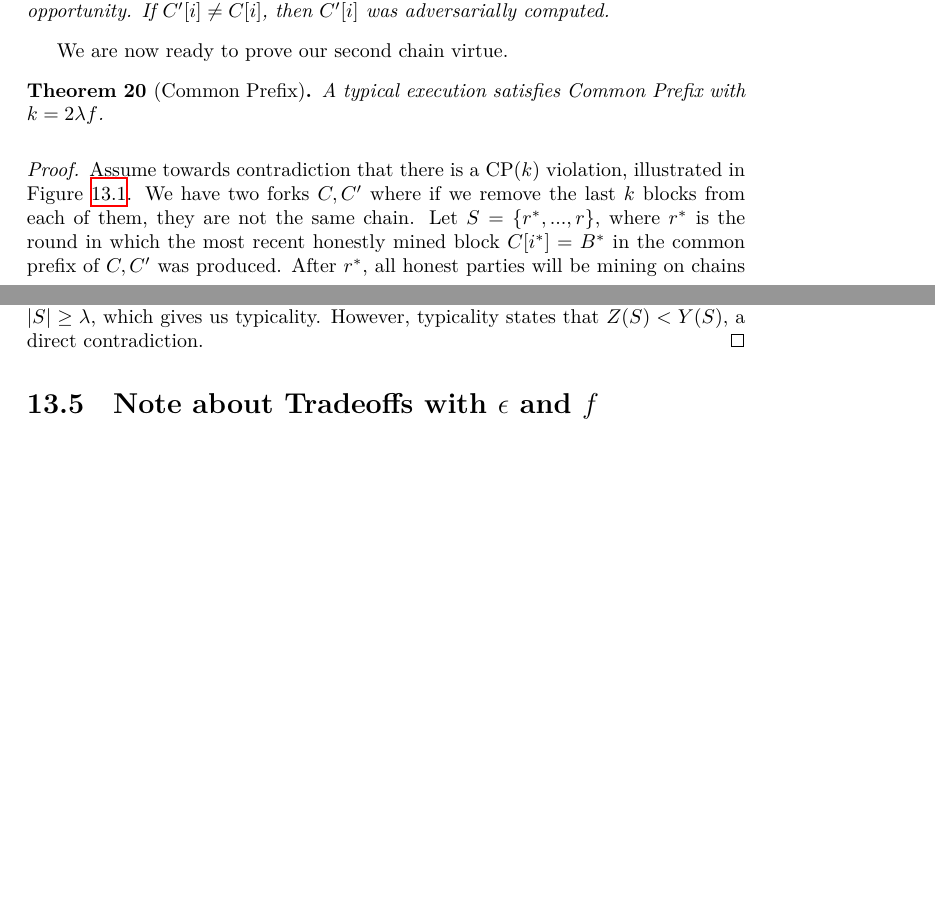
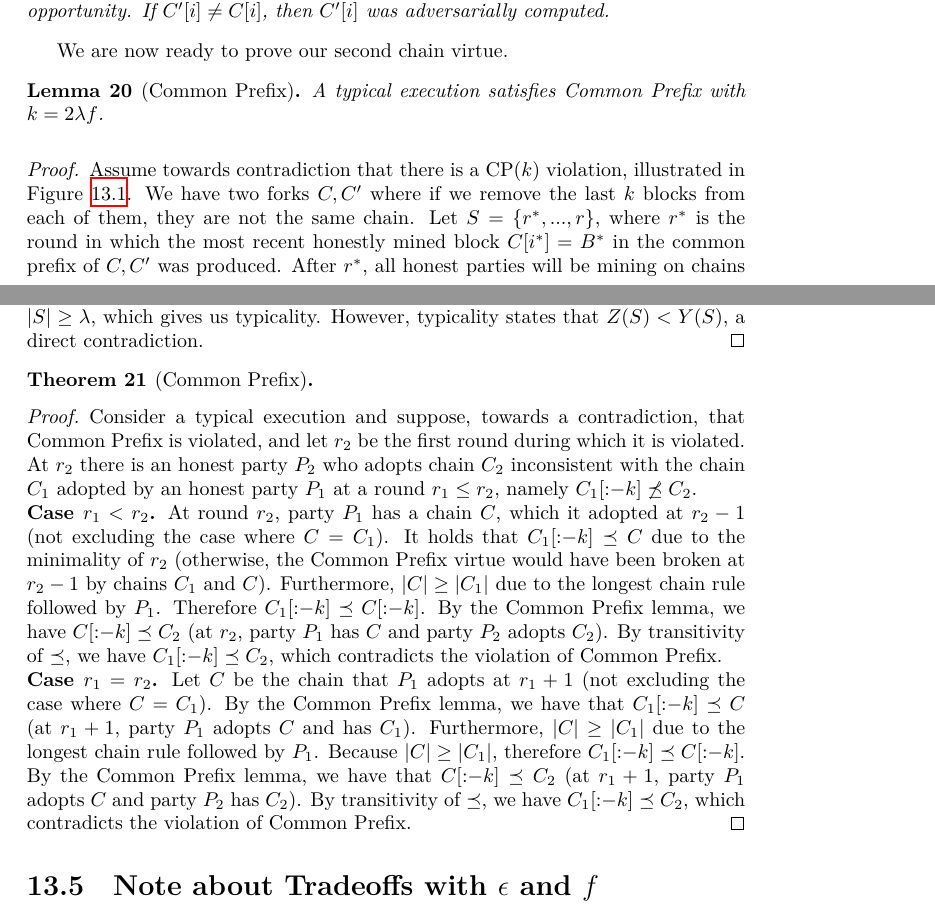
Before and after one commit to dionyziz/blockchain-book, a LaTeX thesis (blockchain-foundations.tex, which reads chapter-14.tex): two parts of pages 153 and 154 of 160 before the commit and two parts of pages 153 and 154 of 161 after it, joined at a grey line, cut so that both start at the same text, the shorter picture padded with empty space. Compiled offline with XeLaTeX.

Commit message:
Write a clean common prefix theorem proof

```diff
--- a/chapter-14.tex
+++ b/chapter-14.tex
@@ -145,9 +145,11 @@ Consider a block $C[i]$ produced during a convergence opportunity. If $C'[i] \ne
 
 We are now ready to prove our second chain virtue.
 
-\begin{theorem}[Common Prefix]
+% TODO: this is the common prefix lemma; write it more carefully
+% as a lemma
+\begin{lemma}[Common Prefix]\label{lem:common-prefix}
 A typical execution satisfies Common Prefix with $k = 2\lambda f$.
-\end{theorem}
+\end{lemma}
 
 \begin{figure}
     \centering
@@ -175,8 +177,104 @@ Thus, overall, we have matched every convergence opportunity with an adversarial
 We have $k$ blocks that were produced in $S$, so by the Patience Lemma, we have $|S| \geq \lambda$, which gives us typicality. However, typicality states that $Z(S) < Y(S)$, a direct contradiction.
 \end{proof}
 
+% \begin{theorem}[Common Prefix]
+%   A typical execution satisfies the Common Prefix virtue with $k = 2\lambda f$.
+% \end{theorem}
+% \begin{proof}
+%   Consider a typical execution and suppose, towards a contradiction, that Common
+%   Prefix is violated, and let $r_2$ be the first round during which it is violated.
+%   At $r_2$ there is an honest party $P_2$ who has chain $C_2'$ and adopts chain
+%   $C_2 \neq C_2'$ inconsistent with the chain $C_1$ adopted by an honest party
+%   $P_1$ at a round $r_1 \leq r_2$, namely $C_1[{:}{-}k] \not\preceq C_2$.
+%
+%   If $r_1 < r_2$, then at round $r_2 - 1$ the party $...$
+% \end{proof}
+%
+% \begin{theorem}[Common Prefix]
+%   A typical execution satisfies the Common Prefix virtue with $k = 2\lambda f$.
+% \end{theorem}
+% \begin{proof}
+%   We know from Lemma~\ref{lem:common-prefix} that for every round $r$ of a typical
+%   execution, for every honest party $P^1$ that \emph{has} a chain $C^1$ at $r$ and every
+%   honest party $P^2$ that \emph{adopts} a chain $C^2$ at $r$, it holds that
+%   $C^1[{:}-k] \preceq C^2$ and $C^2[{:}{-k}] \preceq C^1$.
+%
+%   Suppose, towards a contradiction, that a typical execution does not satisfy
+%   the Common Prefix virtue, even though the Common Prefix lemma statement holds.
+%   Namely, there are two rounds $r_1 \leq r_2$ and honest parties $P^1, P^2$ \emph{adopting}
+%   chains $C^1_{r_1}, C^2_{r_2}$ at rounds $r_1$ and $r_2$ respectively with
+%   $C^1_{r_1}[{:}{-k}] \not\preceq C^2_{r_2}$.
+%
+%   Let $C^a_{r_a}$ be the shortest among $C^1_{r_1}, C^2_{r_2}$ (breaking ties arbitrarily), let
+%   $r_a$ be the round in which it was \emph{adopted} and $P^a$ be the honest party that \emph{adopted} it; and,
+%   similarly let $C^b_{r_b}$ be the other chain among the two, and $r_b, P^b$ be the
+%   respective round and honest party. At round $r_2 + 1 \geq r_a$, the party $P^a$ \emph{adopts} a
+%   chain $C^a_{r_2+1}$ at least as long as $C^b_{r_b}$ (by the longest chain rule).
+%   Let $\overline{C}$ be the common prefix of $C^a_{r_a}$ and $C^b_{r_b}$.
+%   Let $B$ be the most recent block in the common prefix of $C^a_{r_a}$ and $C^a_{r_2 + 1}$.
+%   We distinguish two cases.
+%
+%   \noindent
+%   \textbf{Case 1: } $B$ lies in $\overline{C}$. Then at round $r_b < r_2 + 1$,
+%   party $P^b$ adopts chain $C^b_{r_b}$ with $\overline{C} \preceq C^b_{r_b}$. If at round
+%   $r_2 \geq r_b$ party $C_b$ also \emph{adopts} a chain $C^b_{r_2}$ with
+%   $\overline{C} \preceq C^b_{r_2}$,
+%   then the party \emph{has} the chain $C^b_{r_2}$ at round $r_2 + 1$, whereas
+%   the party $P^a$ \emph{adopts} the chain $C^a_{r_2 + 1}$ at $r_2 + 1$.
+%   But $C^a_{r_2 + 1}[{:}{-k}] \not\preceq C^b_{r_2}$,
+%   contradicting Lemma~\ref{lem:common-prefix}. On the contrary, if at round
+%   $r_2 \geq r_b$ party $P^b$ \emph{adopts} a chain $C^b_{r_2}$ with $\overline{C} \not\preceq C^b_{r_2}$,
+%   then there must exist a round $r$ with $r_b \leq r < r_2$ in which party $P^b$ \emph{has} a
+%   chain $C^b_{r - 1}$ and \emph{adopts} a chain $C^b_r$ with
+%   $\overline{C} \preceq C^b_{r - 1}$, but $\overline{C} \not\preceq C^b_r$,
+%   and so $C^b_r[{:}{-k}] \not\preceq C^b_{r - 1}$,
+%   contradicting Lemma~\ref{lem:common-prefix}.
+%
+%   \noindent
+%   \textbf{Case 2: } $B$ lies in $C^a_{r_2 + 1}$ but not in $\overline{C}$.
+%   Then at round $r_2 + 1$, party $P^a$ \emph{adopts} the chain $C^a_{r_2 + 1}$,
+%   but party $P^b$ \emph{has} the chain $C^b_{...}$...
+% \end{proof}
+%
 
+\begin{theorem}[Common Prefix]
+\end{theorem}
+\begin{proof}
+    Consider a typical execution and suppose, towards a contradiction, that Common
+    Prefix is violated, and let $r_2$ be the first round during which it is violated.
+    At $r_2$ there is an honest party $P_2$ who adopts chain $C_2$
+    inconsistent with the chain $C_1$ adopted by an honest party
+    $P_1$ at a round $r_1 \leq r_2$, namely $C_1[{:}{-}k] \not\preceq C_2$.
 
+    % TODO: Change algorithm so that has r => adopts r + 1
+    \noindent
+    \textbf{Case $r_1 < r_2$.}
+    At round $r_2$, party $P_1$ has a chain $C$,
+    which it adopted at $r_2 - 1$ (not excluding the case
+    where $C = C_1$). It holds that $C_1[{:}{-k}] \preceq C$
+    due to the minimality of $r_2$ (otherwise, the Common Prefix virtue would
+    have been broken at $r_2 - 1$ by chains $C_1$ and $C$).
+    Furthermore, $|C| \geq |C_1|$ due to the longest chain
+    rule followed by $P_1$. Therefore $C_1[{:}{-k}] \preceq C[{:}{-k}]$.
+    By the Common Prefix lemma, we have $C[{:}{-k}] \preceq C_2$
+    (at $r_2$, party $P_1$ has $C$ and party $P_2$ adopts $C_2$).
+    By transitivity of $\preceq$, we have $C_1[{:}{-k}] \preceq C_2$,
+    which contradicts the violation of Common Prefix.
+
+    \noindent
+    \textbf{Case $r_1 = r_2$.}
+    Let $C$ be the chain that $P_1$ adopts at $r_1 + 1$ (not excluding the case
+    where $C = C_1$).
+    By the Common Prefix lemma, we have that
+    $C_1[{:}{-k}] \preceq C$ (at $r_1 + 1$, party $P_1$ adopts $C$ and has $C_1$).
+    Furthermore, $|C| \geq |C_1|$ due to the longest chain
+    rule followed by $P_1$.
+    Because $|C| \geq |C_1|$, therefore $C_1[{:}{-k}] \preceq C[{:}{-k}]$.
+    By the Common Prefix lemma, we have that
+    $C[{:}{-k}] \preceq C_2$ (at $r_1 + 1$, party $P_1$ adopts $C$ and party $P_2$ has $C_2$).
+    By transitivity of $\preceq$, we have $C_1[{:}{-k}] \preceq C_2$,
+    which contradicts the violation of Common Prefix.
+\end{proof}
 
 \section{Note about Tradeoffs with $\epsilon$ and $f$}
 
```
